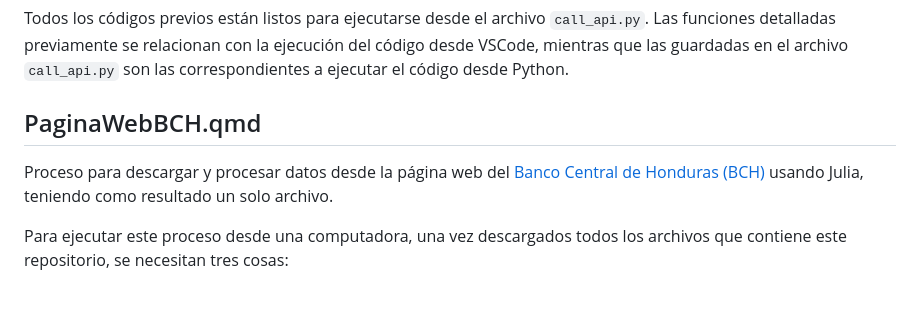
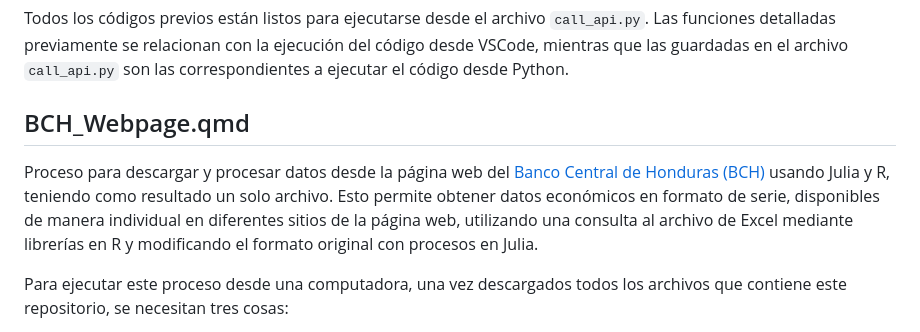
Before and after one commit to investigacioneconomicabch/BCH_Webpge, a Markdown page: README.md, the part around one of its changes. GitHub-like rendering; blank space fills up the shorter version.

```diff
--- a/README.md
+++ b/README.md
@@ -125,9 +125,9 @@ print(df)
 
 Todos los códigos previos están listos para ejecutarse desde el archivo `call_api.py`. Las funciones detalladas previamente se relacionan con la ejecución del código desde VSCode, mientras que las guardadas en el archivo `call_api.py` son las correspondientes a ejecutar el código desde Python.
 
-## PaginaWebBCH.qmd
+## BCH_Webpage.qmd
 
-Proceso para descargar y procesar datos desde la página web del [Banco Central de Honduras (BCH)](www.bch.hn) usando Julia, teniendo como resultado un solo archivo.
+Proceso para descargar y procesar datos desde la página web del [Banco Central de Honduras (BCH)](www.bch.hn) usando Julia y R, teniendo como resultado un solo archivo. Esto permite obtener datos económicos en formato de serie, disponibles de manera individual en diferentes sitios de la página web, utilizando una consulta al archivo de Excel mediante librerías en R y modificando el formato original con procesos en Julia.
 
 Para ejecutar este proceso desde una computadora, una vez descargados todos los archivos que contiene este repositorio, se necesitan tres cosas:
 1) Instalar [R](https://cran.r-project.org/bin/windows/base/) y los paquetes "readxl" y "rio"
```
Also changed, not shown: other parts of README.md (+33 -3 lines).
